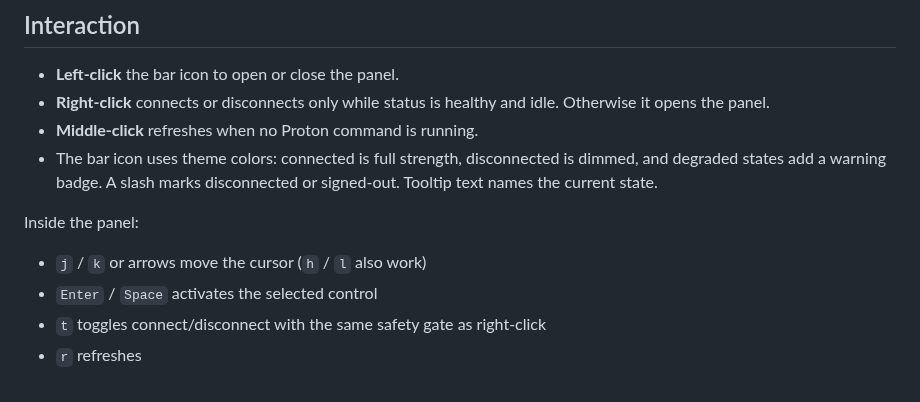
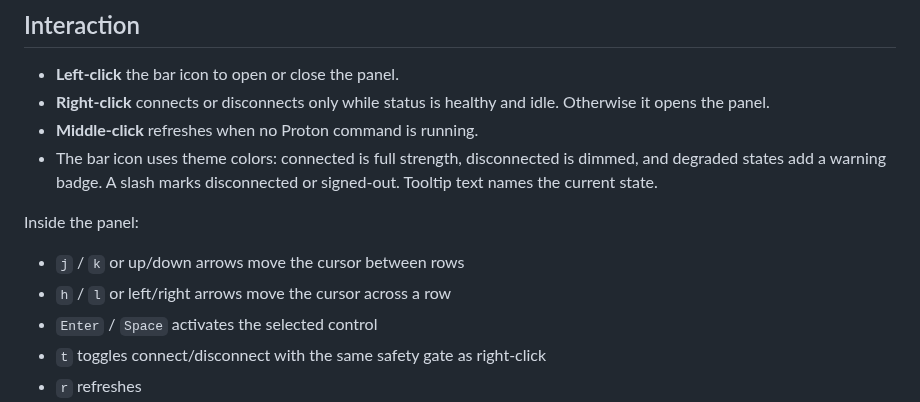
Before and after one commit to BVisagie/omarchy-protonvpn, a Markdown page: README.md, the part around the change. Rendered like a GitHub page.

```diff
--- a/README.md
+++ b/README.md
@@ -64,7 +64,8 @@ protonvpn signin USERNAME
 
 Inside the panel:
 
-- `j` / `k` or arrows move the cursor (`h` / `l` also work)
+- `j` / `k` or up/down arrows move the cursor between rows
+- `h` / `l` or left/right arrows move the cursor across a row
 - `Enter` / `Space` activates the selected control
 - `t` toggles connect/disconnect with the same safety gate as right-click
 - `r` refreshes
```
Also changed, not shown: preview.png, 4 other files.
